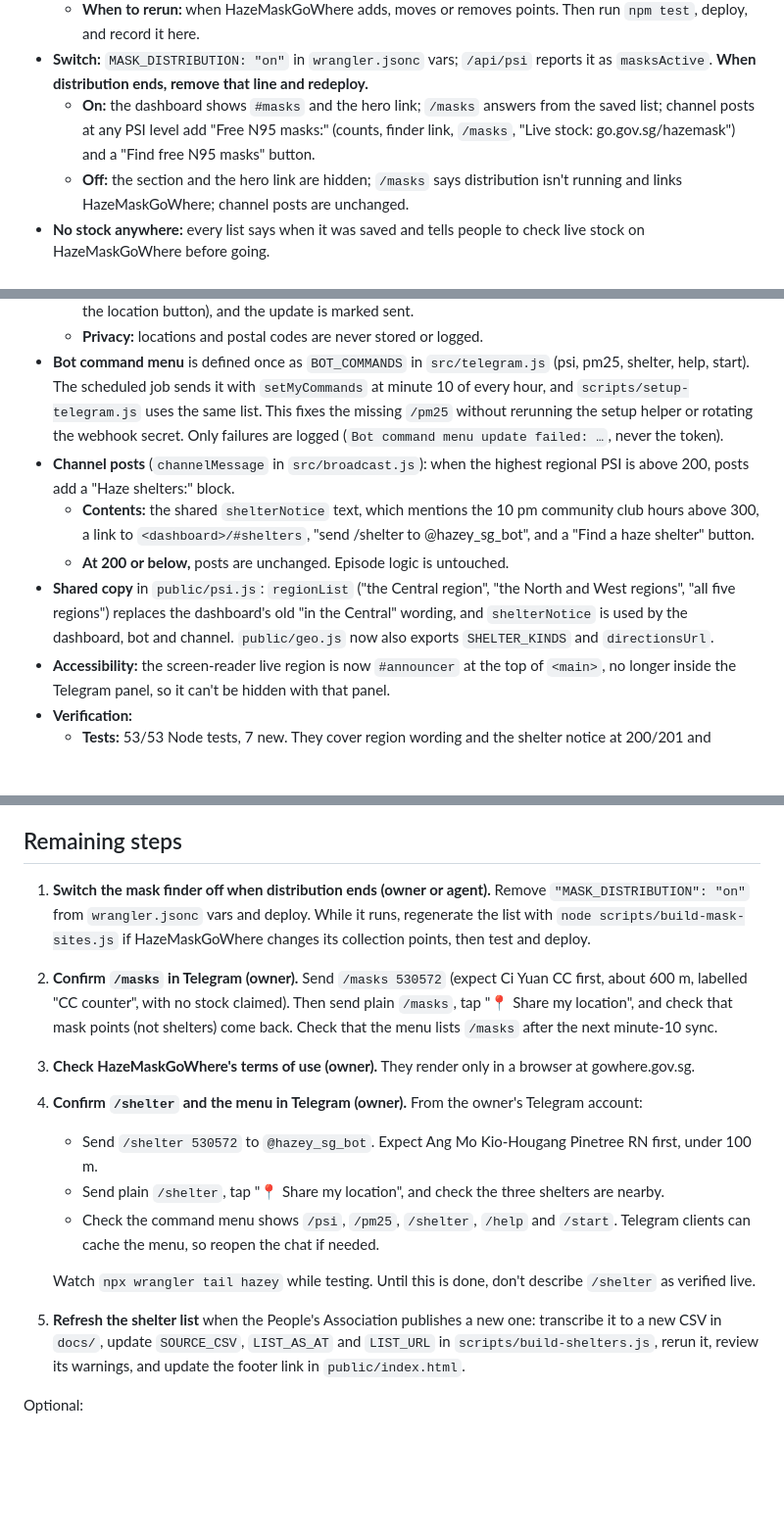
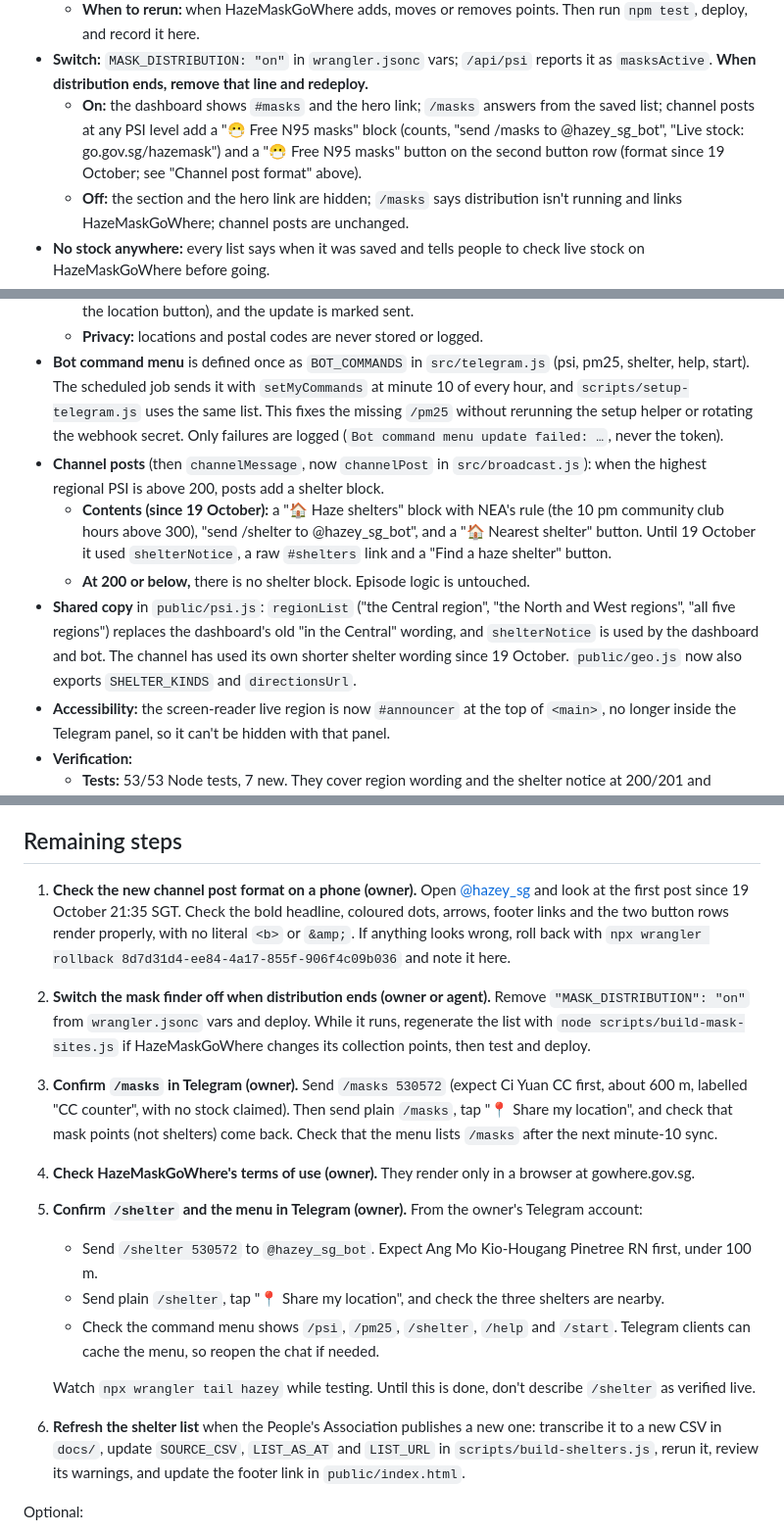
Before and after one commit to gabrieltang515/hazey, a Markdown page: HANDOVER.md, 3 parts joined by grey strips. Shown at 98% size. Drawn GitHub-style; blank space fills up the shorter version.

```diff
--- a/HANDOVER.md
+++ b/HANDOVER.md
@@ -20,7 +47,7 @@ Asked for: "link the mask distribution sites". The owner chose a finder on the d
   - **Current list:** 150 points as at 17 Oct 2026, 4:52 pm SGT.
   - **When to rerun:** when HazeMaskGoWhere adds, moves or removes points. Then run `npm test`, deploy, and record it here.
 - **Switch:** `MASK_DISTRIBUTION: "on"` in `wrangler.jsonc` vars; `/api/psi` reports it as `masksActive`. **When distribution ends, remove that line and redeploy.**
-  - **On:** the dashboard shows `#masks` and the hero link; `/masks` answers from the saved list; channel posts at any PSI level add "Free N95 masks:" (counts, finder link, `/masks`, "Live stock: go.gov.sg/hazemask") and a "Find free N95 masks" button.
+  - **On:** the dashboard shows `#masks` and the hero link; `/masks` answers from the saved list; channel posts at any PSI level add a "😷 Free N95 masks" block (counts, "send /masks to @hazey_sg_bot", "Live stock: go.gov.sg/hazemask") and a "😷 Free N95 masks" button on the second button row (format since 19 October; see "Channel post format" above).
   - **Off:** the section and the hero link are hidden; `/masks` says distribution isn't running and links HazeMaskGoWhere; channel posts are unchanged.
 - **No stock anywhere:** every list says when it was saved and tells people to check live stock on HazeMaskGoWhere before going.
 - **Dashboard** (`#masks`):
@@ -52,10 +79,10 @@ Asked for: improvements that keep Singaporeans updated on haze. The owner chose
   - **Lookups:** postal codes use OneMap through `lookupPostal`. If OneMap fails, the bot still replies (offering the location button), and the update is marked sent.
   - **Privacy:** locations and postal codes are never stored or logged.
 - **Bot command menu** is defined once as `BOT_COMMANDS` in `src/telegram.js` (psi, pm25, shelter, help, start). The scheduled job sends it with `setMyCommands` at minute 10 of every hour, and `scripts/setup-telegram.js` uses the same list. This fixes the missing `/pm25` without rerunning the setup helper or rotating the webhook secret. Only failures are logged (`Bot command menu update failed: …`, never the token).
-- **Channel posts** (`channelMessage` in `src/broadcast.js`): when the highest regional PSI is above 200, posts add a "Haze shelters:" block.
-  - **Contents:** the shared `shelterNotice` text, which mentions the 10 pm community club hours above 300, a link to `<dashboard>/#shelters`, "send /shelter to @hazey_sg_bot", and a "Find a haze shelter" button.
-  - **At 200 or below,** posts are unchanged. Episode logic is untouched.
-- **Shared copy** in `public/psi.js`: `regionList` ("the Central region", "the North and West regions", "all five regions") replaces the dashboard's old "in the Central" wording, and `shelterNotice` is used by the dashboard, bot and channel. `public/geo.js` now also exports `SHELTER_KINDS` and `directionsUrl`.
+- **Channel posts** (then `channelMessage`, now `channelPost` in `src/broadcast.js`): when the highest regional PSI is above 200, posts add a shelter block.
+  - **Contents (since 19 October):** a "🏠 Haze shelters" block with NEA's rule (the 10 pm community club hours above 300), "send /shelter to @hazey_sg_bot", and a "🏠 Nearest shelter" button. Until 19 October it used `shelterNotice`, a raw `#shelters` link and a "Find a haze shelter" button.
+  - **At 200 or below,** there is no shelter block. Episode logic is untouched.
+- **Shared copy** in `public/psi.js`: `regionList` ("the Central region", "the North and West regions", "all five regions") replaces the dashboard's old "in the Central" wording, and `shelterNotice` is used by the dashboard and bot. The channel has used its own shorter shelter wording since 19 October. `public/geo.js` now also exports `SHELTER_KINDS` and `directionsUrl`.
 - **Accessibility:** the screen-reader live region is now `#announcer` at the top of `<main>`, no longer inside the Telegram panel, so it can't be hidden with that panel.
 - **Verification:**
   - **Tests:** 53/53 Node tests, 7 new. They cover region wording and the shelter notice at 200/201 and 300/301; `/shelter` by postal code (three nearest, buttons, rule from the saved PSI); private and group locations; bare and invalid `/shelter`; OneMap 429 handling (reply sent, update marked sent, no code or coordinates in logs); `/help`; channel shelter lines above 200, the 10 pm line above 300 and none at 199; and the minute-10 menu sync, including no token and failure without leaking the token.
@@ -121,16 +148,17 @@ The owner, GitHub account `gabrieltang515`, requested a web app and Telegram bot
 
 ## Remaining steps
 
-1. **Switch the mask finder off when distribution ends (owner or agent).** Remove `"MASK_DISTRIBUTION": "on"` from `wrangler.jsonc` vars and deploy. While it runs, regenerate the list with `node scripts/build-mask-sites.js` if HazeMaskGoWhere changes its collection points, then test and deploy.
-2. **Confirm `/masks` in Telegram (owner).** Send `/masks 530572` (expect Ci Yuan CC first, about 600 m, labelled "CC counter", with no stock claimed). Then send plain `/masks`, tap "📍 Share my location", and check that mask points (not shelters) come back. Check that the menu lists `/masks` after the next minute-10 sync.
-3. **Check HazeMaskGoWhere's terms of use (owner).** They render only in a browser at gowhere.gov.sg.
-4. **Confirm `/shelter` and the menu in Telegram (owner).** From the owner's Telegram account:
+1. **Check the new channel post format on a phone (owner).** Open [@hazey_sg](https://t.me/hazey_sg) and look at the first post since 19 October 21:35 SGT. Check the bold headline, coloured dots, arrows, footer links and the two button rows render properly, with no literal `<b>` or `&amp;`. If anything looks wrong, roll back with `npx wrangler rollback 8d7d31d4-ee84-4a17-855f-906f4c09b036` and note it here.
+2. **Switch the mask finder off when distribution ends (owner or agent).** Remove `"MASK_DISTRIBUTION": "on"` from `wrangler.jsonc` vars and deploy. While it runs, regenerate the list with `node scripts/build-mask-sites.js` if HazeMaskGoWhere changes its collection points, then test and deploy.
+3. **Confirm `/masks` in Telegram (owner).** Send `/masks 530572` (expect Ci Yuan CC first, about 600 m, labelled "CC counter", with no stock claimed). Then send plain `/masks`, tap "📍 Share my location", and check that mask points (not shelters) come back. Check that the menu lists `/masks` after the next minute-10 sync.
+4. **Check HazeMaskGoWhere's terms of use (owner).** They render only in a browser at gowhere.gov.sg.
+5. **Confirm `/shelter` and the menu in Telegram (owner).** From the owner's Telegram account:
    - Send `/shelter 530572` to `@hazey_sg_bot`. Expect Ang Mo Kio-Hougang Pinetree RN first, under 100 m.
    - Send plain `/shelter`, tap "📍 Share my location", and check the three shelters are nearby.
    - Check the command menu shows `/psi`, `/pm25`, `/shelter`, `/help` and `/start`. Telegram clients can cache the menu, so reopen the chat if needed.
 
    Watch `npx wrangler tail hazey` while testing. Until this is done, don't describe `/shelter` as verified live.
-5. **Refresh the shelter list** when the People's Association publishes a new one: transcribe it to a new CSV in `docs/`, update `SOURCE_CSV`, `LIST_AS_AT` and `LIST_URL` in `scripts/build-shelters.js`, rerun it, review its warnings, and update the footer link in `public/index.html`.
+6. **Refresh the shelter list** when the People's Association publishes a new one: transcribe it to a new CSV in `docs/`, update `SOURCE_CSV`, `LIST_AS_AT` and `LIST_URL` in `scripts/build-shelters.js`, rerun it, review its warnings, and update the footer link in `public/index.html`.
 
 Optional:
 
```
Also changed, not shown: other parts of HANDOVER.md (+29 -2 lines).
